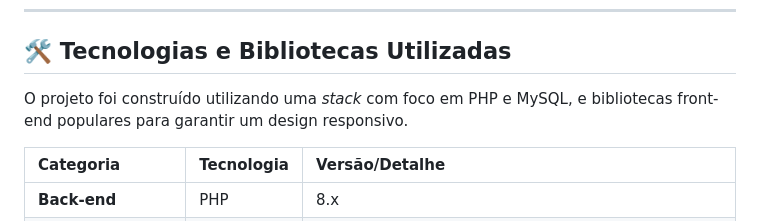
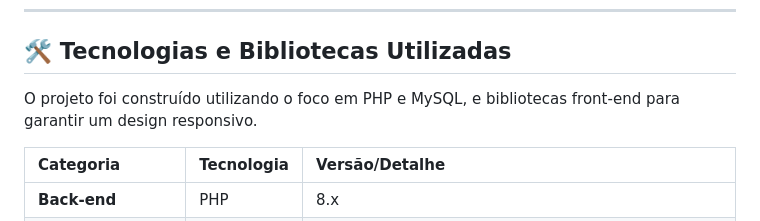
Before and after one commit to nondrack/ggnondrack, a Markdown page: README.md, the part around the change. Drawn GitHub-style.

Commit message:
atualização biblioteca

```diff
--- a/README.md
+++ b/README.md
@@ -23,7 +23,7 @@ O objetivo principal foi criar uma solução estável, utilizando **PHP** no *ba
 
 ## 🛠️ Tecnologias e Bibliotecas Utilizadas
 
-O projeto foi construído utilizando uma *stack* com foco em PHP e MySQL, e bibliotecas front-end populares para garantir um design responsivo.
+O projeto foi construído utilizando o foco em PHP e MySQL, e bibliotecas front-end para garantir um design responsivo.
 
 | Categoria | Tecnologia | Versão/Detalhe |
 | :--- | :--- | :--- |
```
